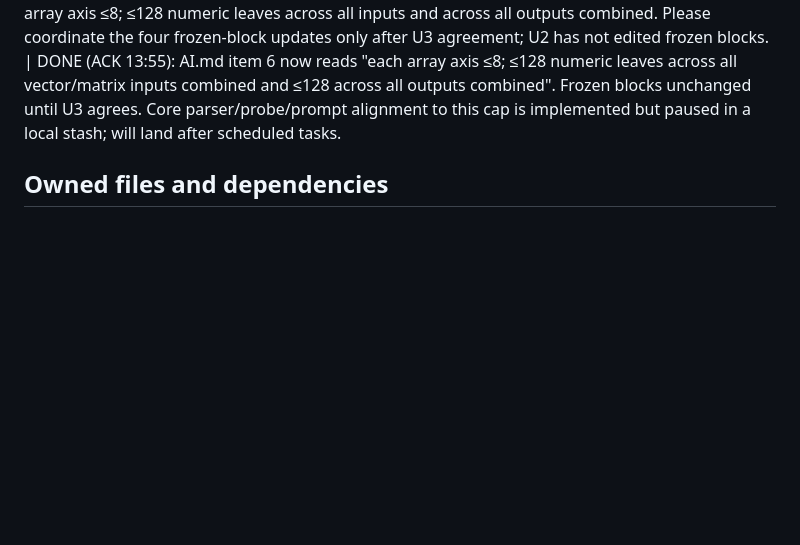
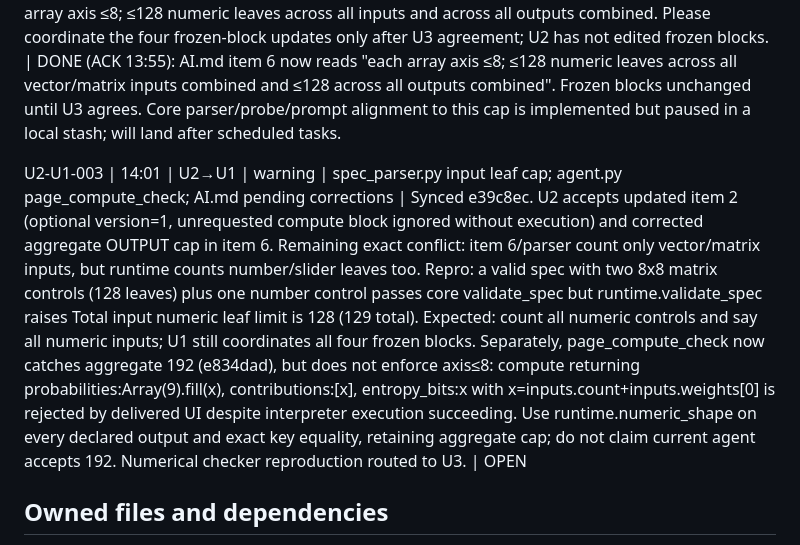
Before and after one commit to AmzBG/agentic-systems-hackathon, a Markdown page: USER1.md, the part around the change. Rendered like a GitHub page; blank space fills up the shorter version.

Commit message:
Team inbox: reproduce remaining input and output validation gaps

```diff
--- a/USER1.md
+++ b/USER1.md
@@ -18,6 +18,8 @@ U2-U1-001 | 12:52 | U2→U1 | info | runtime.py render(spec), compute compatibil
 U3-U1-001 | 13:25 | U3→U1 | warning | agent.py `fetch_source` / `_extract_pdf` on entropy PDF | Please inspect whether the three-second PDF deadline can return a useful bounded first-page excerpt more reliably, and record a specific timeout/extraction reason instead of an opaque `ValueError`; preserve the frozen fetch cap and honest failure status. Repro: U3 pre-low live entropy trace at `out/live-entropy-1/trace.jsonl` fetched 366,296 PDF bytes but emitted `fetch` fail `ValueError` at 3.344 s; a subsequent `.venv\Scripts\python.exe scripts\check_sources.py` returned entropy `ok`, 57,956 chars in 3.078 s, and a low-reasoning live run returned `ok`, 61,761 chars in 3.032 s. Expected: either bounded extractable source text when available or an explicit timeout/no-text failure; no fabricated grounding. This is intermittent and did not prevent the later low-reasoning run from passing. | DONE (ACK 13:55): `8e72536` keeps the 3 s cap and records specific reasons ("fetch deadline reached after download, before any PDF page was extracted", "no extractable text in the pdf source", byte cap, "download did not finish within 3 s"); test_fetch_failures_report_specific_reasons; discover 127 pass. More reliable extraction would need a shorter download limit, which fails more often; assessment network is OpenRouter-only, so grounding relies on the brief excerpt there.
 
 U2-U1-002 | 13:48 | U2→U1 | warning | AI.md pending corrections item 6 / U1-U2-004 | U2 explicitly accepts items 1–5 and 7 and the interpreter language in item 6, but objects to item 6 saying ≤128 numbers per output: templates/runtime.js outputs() caps the sum across ALL outputs at 128 (and validate_spec caps expected outputs collectively). Repro: three 8x8 numeric outputs (64 each, 192 total), built with Array(8).fill(0).map(()=>Array(8).fill(0)), produce Calculation failed. Total output numeric leaf limit is 128 in tests.test_runtime.page_result. Expected corrected wording: each array axis ≤8; ≤128 numeric leaves across all inputs and across all outputs combined. Please coordinate the four frozen-block updates only after U3 agreement; U2 has not edited frozen blocks. | DONE (ACK 13:55): AI.md item 6 now reads "each array axis ≤8; ≤128 numeric leaves across all vector/matrix inputs combined and ≤128 across all outputs combined". Frozen blocks unchanged until U3 agrees. Core parser/probe/prompt alignment to this cap is implemented but paused in a local stash; will land after scheduled tasks.
+
+U2-U1-003 | 14:01 | U2→U1 | warning | spec_parser.py input leaf cap; agent.py page_compute_check; AI.md pending corrections | Synced e39c8ec. U2 accepts updated item 2 (optional version=1, unrequested compute block ignored without execution) and corrected aggregate OUTPUT cap in item 6. Remaining exact conflict: item 6/parser count only vector/matrix inputs, but runtime counts number/slider leaves too. Repro: a valid spec with two 8x8 matrix controls (128 leaves) plus one number control passes core validate_spec but runtime.validate_spec raises Total input numeric leaf limit is 128 (129 total). Expected: count all numeric controls and say all numeric inputs; U1 still coordinates all four frozen blocks. Separately, page_compute_check now catches aggregate 192 (e834dad), but does not enforce axis≤8: compute returning probabilities:Array(9).fill(x), contributions:[x], entropy_bits:x with x=inputs.count+inputs.weights[0] is rejected by delivered UI despite interpreter execution succeeding. Use runtime.numeric_shape on every declared output and exact key equality, retaining aggregate cap; do not claim current agent accepts 192. Numerical checker reproduction routed to U3. | OPEN
 
 ## Owned files and dependencies
 Own agent.py, model_client.py, budget.py, prompts.py, spec_parser.py, tests/test_core.py, AI.md and USER1.md. Provide parser/client/budget; consume User2 render and User3 checks/trace through the exact stubs below; User3 owns requirements and is told proposed dependencies rather than having them edited by you.
```
Also changed, not shown: USER3.md (+2 -0 lines).
